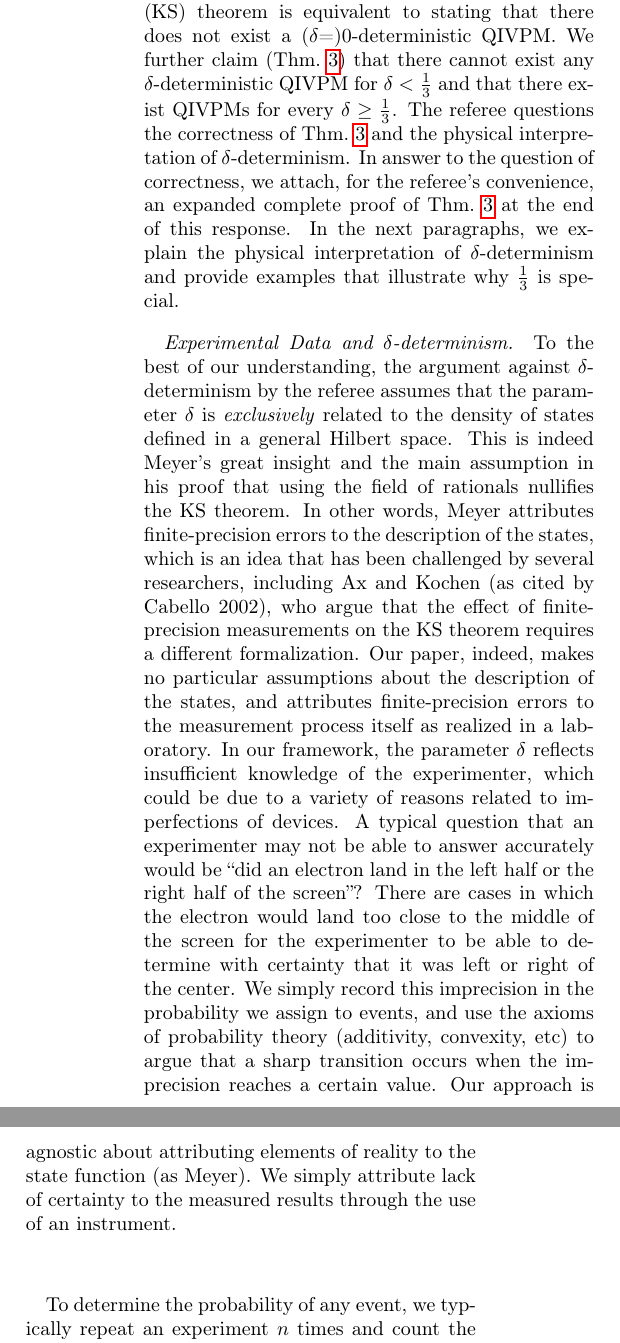
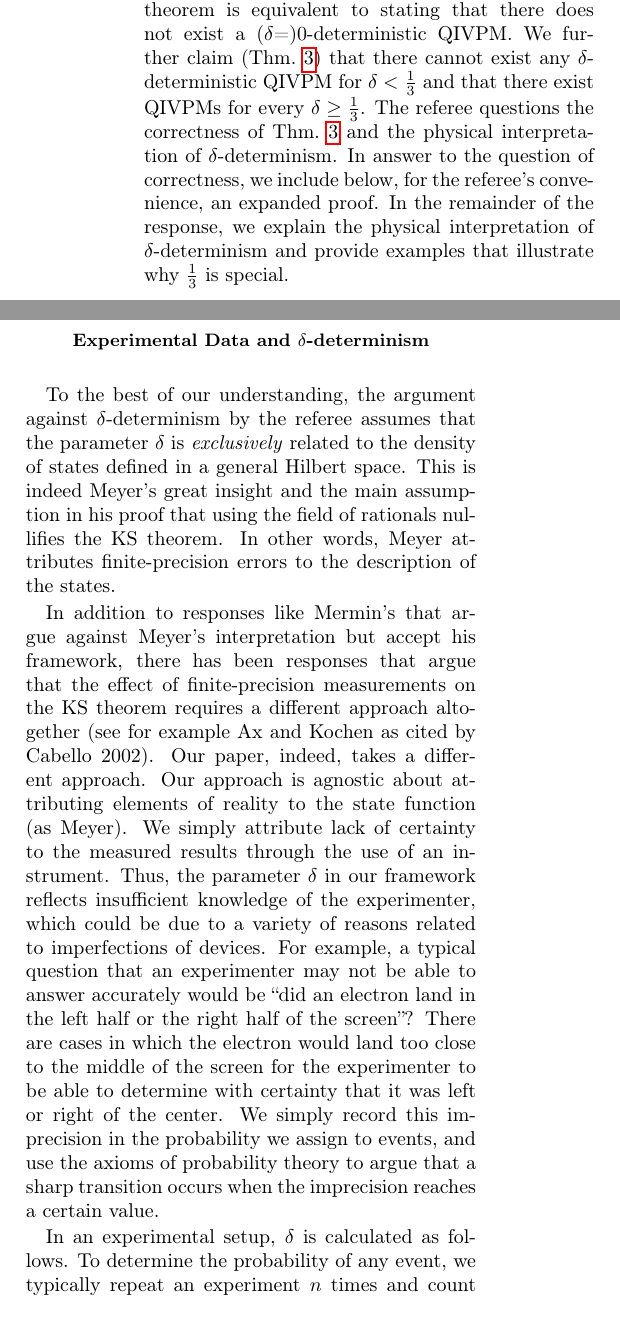
Before and after one commit to yuttai/Contextuality-and-Nonlocality-in-Discrete-Quantum-Theory, a LaTeX paper (prop_letter_ajhs_referee_response.tex): two parts of the columns of page 1 of 4, joined at a grey line, cut so that both start at the same text. Compiled offline with pdfLaTeX.

Commit message:
one pass over response

```diff
--- a/prop_letter_ajhs_referee_response.tex
+++ b/prop_letter_ajhs_referee_response.tex
@@ -98,38 +89,21 @@ showkeys, longbibliography, amsmath, amssymb, floatfix]{revtex4-1}
 
 %%%%%%%%%%%%%%%%%%%%%%%%%%%%%%%%%%%%%%%%%%%%%%%%%%%%%%%%%%%%%%%%%%%
 
-In our QIVPM framework, the Kochen-Specker (KS) theorem is equivalent
-to stating that there does not exist a ($\delta$=)$0$-deterministic
-QIVPM. We further claim (Thm.~\ref{cor:Kochen-Specker-IVPM}) that
-there cannot exist any $\delta$-deterministic QIVPM for
-$\delta<\frac{1}{3}$ and that there exist QIVPMs for every
-$\delta\ge\frac{1}{3}$.  The referee questions the correctness of
-Thm.~\ref{cor:Kochen-Specker-IVPM} and the physical interpretation of
-$\delta$-determinism. In answer to the question of correctness, we
-attach, for the referee's convenience, an expanded complete proof of
-Thm.~\ref{cor:Kochen-Specker-IVPM} at the end of this response. In the
-next paragraphs, we explain the physical interpretation of
-$\delta$-determinism and provide examples that illustrate why
-$\frac{1}{3}$ is special.
+\noindent In our QIVPM framework, the Kochen-Specker (KS) theorem is
+equivalent to stating that there does not exist a
+($\delta$=)$0$-deterministic QIVPM. We further claim
+(Thm.~\ref{cor:Kochen-Specker-IVPM}) that there cannot exist any
+$\delta$-deterministic QIVPM for $\delta<\frac{1}{3}$ and that there
+exist QIVPMs for every $\delta\ge\frac{1}{3}$.  The referee questions
+the correctness of Thm.~\ref{cor:Kochen-Specker-IVPM} and the physical
+interpretation of $\delta$-determinism. In answer to the question of
+correctness, we include below, for the referee's convenience, an
+expanded proof. In the remainder of the response, we explain the
+physical interpretation of $\delta$-determinism and provide examples
+that illustrate why $\frac{1}{3}$ is special.
 
-%\bigskip
+\begin{thm}[Finite-precision Extension of the Kochen-Specker Theorem]
+\label{cor:Kochen-Specker-IVPM} Given a Hilbert space $\Hilb$ of
+dimension~$d\ge3$, there is no $\delta$-deterministic QIVPM for
+$\delta<\frac{1}{3}$.\end{thm}
 
-\paragraph*{Experimental Data and $\delta$-determinism.} To the best of
-our understanding, the argument against $\delta$-determinism by the
-referee assumes that the parameter $\delta$ is \emph{exclusively}
-related to the density of states defined in a general Hilbert
-space. This is indeed Meyer's great insight and the main assumption in
-his proof that using the field of rationals nullifies the KS theorem.
-In other words, Meyer attributes finite-precision errors to the
-description of the states, which is an idea that has been challenged
-by several researchers, including Ax and Kochen (as cited by Cabello
-2002), who argue that the effect of finite-precision measurements on
-the KS theorem requires a different formalization. Our paper, indeed,
-makes no particular assumptions about the description of the states,
-and attributes finite-precision errors to the measurement process
-itself as realized in a laboratory. In our framework, the parameter
-$\delta$ reflects insufficient knowledge of the experimenter, which
-could be due to a variety of reasons related to imperfections of
-devices. A typical question that an experimenter may not be able to
-answer accurately would be ``did an electron land in the left half or
-the right half of the screen''? There are cases in which the electron
@@ -135,0 +121 @@ the right half of the screen''? There are cases in which the electron
+does not exist. It remains to verify that $\bar{\mu}^{\textrm{D}}$
@@ -135,0 +143 @@ the right half of the screen''? There are cases in which the electron
+implies
@@ -136,12 +151,35 @@ the right half of the screen''? There are cases in which the electron
+$\bar{\mu}\left(P_{0}+P_{1}\right)$ must be a subset of
+$\left[0,\delta\right]$, which implies
+$\bar{\mu}^{\textrm{D}}\left(P_{0}+P_{1}\right)=\imposs$.
+
+\subsection*{Experimental Data and $\delta$-determinism}
+
+To the best of our understanding, the argument against
+$\delta$-determinism by the referee assumes that the parameter
+$\delta$ is \emph{exclusively} related to the density of states
+defined in a general Hilbert space. This is indeed Meyer's great
+insight and the main assumption in his proof that using the field of
+rationals nullifies the KS theorem.  In other words, Meyer attributes
+finite-precision errors to the description of the states.
+
+In addition to responses like Mermin's that argue against Meyer's
+interpretation but accept his framework, there has been responses that
+argue that the effect of finite-precision measurements on the KS
+theorem requires a different approach altogether (see for example Ax
+and Kochen as cited by Cabello 2002). Our paper, indeed, takes a
+different approach. Our approach is agnostic about attributing
+elements of reality to the state function (as Meyer). We simply
+attribute lack of certainty to the measured results through the use of
+an instrument. Thus, the parameter $\delta$ in our framework reflects
+insufficient knowledge of the experimenter, which could be due to a
+variety of reasons related to imperfections of devices. For example, a
+typical question that an experimenter may not be able to answer
+accurately would be ``did an electron land in the left half or the
+right half of the screen''? There are cases in which the electron
 would land too close to the middle of the screen for the experimenter
 to be able to determine with certainty that it was left or right of
 the center. We simply record this imprecision in the probability we
-assign to events, and use the axioms of probability theory
-(additivity, convexity, etc) to argue that a sharp transition occurs
-when the imprecision reaches a certain value. Our approach is agnostic
-about attributing elements of reality to the state function (as
-Meyer). We simply attribute lack of certainty to the measured results
-through the use of an instrument.
+assign to events, and use the axioms of probability theory to argue
+that a sharp transition occurs when the imprecision reaches a certain
+value.
 
-To determine the probability of any event,
-we typically repeat an experiment $n$ times and count the number
@@ -153 +185,0 @@ we should be able to refute the event $100$ times and calculate that
-the probability is $0$. We might also observe the event $2$ times
@@ -184 +186,3 @@ constraints on the structure of probability measures to make them
-robust in the face of small $\delta$'s.
+In an experimental setup, $\delta$ is calculated as follows. To
+determine the probability of any event, we typically repeat an
+experiment $n$ times and count the number of times we witness the
@@ -185,2 +212 @@ robust in the face of small $\delta$'s.
 
-To see this in detail, consider a three-dimensional Hilbert space
@@ -190 +212,0 @@ $0=\frac{0}{12}$ or $1=\frac{12}{12}$. Now consider what happens
-if $\frac{1}{4}$ of the data for every one-dimensional projector
@@ -535,3 +551,2 @@ increasing $\delta$ from $<\tfrac{1}{3}$ to $\ge\tfrac{1}{3}$.
 
-\paragraph*{Expanded Proof of Thm.~3.}
 
```
Also changed, not shown: prop_letter_ajhs_referee_response.tex (190 more changed lines).
